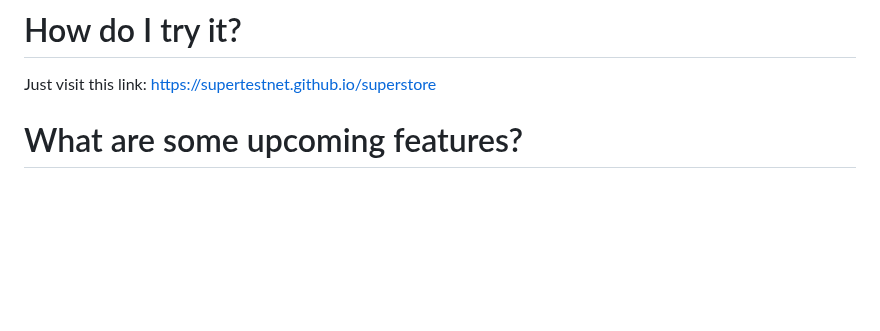
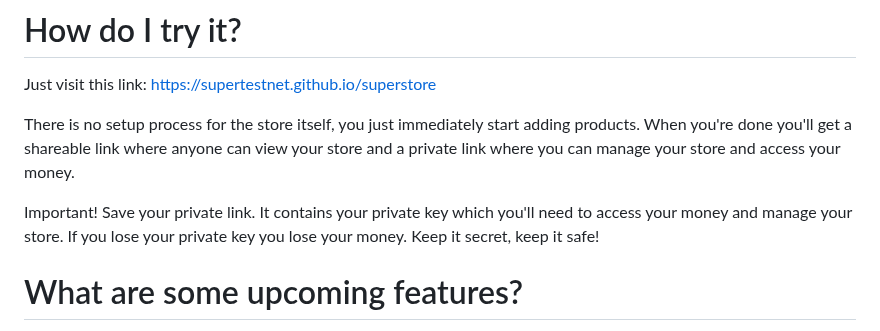
Before and after one commit to supertestnet/superstore, a Markdown page: README.md, the part around the change. GitHub-like rendering; blank space fills up the shorter version.

```diff
--- a/README.md
+++ b/README.md
@@ -28,6 +28,10 @@ Nostr makes a lot of stuff that used to need a server not need one anymore. Or a
 
 Just visit this link: https://supertestnet.github.io/superstore
 
+There is no setup process for the store itself, you just immediately start adding products. When you're done you'll get a shareable link where anyone can view your store and a private link where you can manage your store and access your money.
+
+Important! Save your private link. It contains your private key which you'll need to access your money and manage your store. If you lose your private key you lose your money. Keep it secret, keep it safe!
+
 # What are some upcoming features?
 
 Not sure. Usually after I get a project to a state like this one is in I abandon it in favor of something else that's more exciting. But if I do keep at it I'd like to add these features:
```
